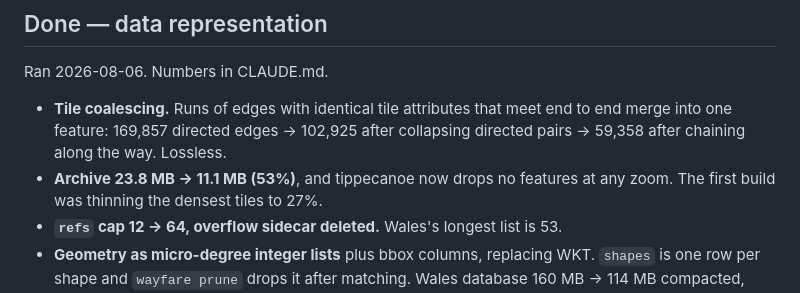
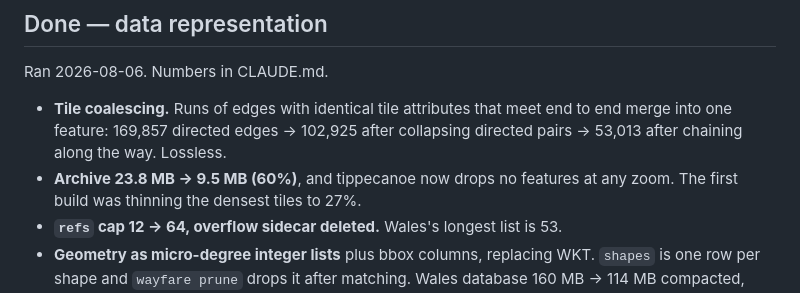
Before and after one commit to benmandrew/wayfare, a Markdown page: PLAN.md, the part around the change. GitHub-like rendering.

```diff
--- a/PLAN.md
+++ b/PLAN.md
@@ -27,8 +27,8 @@ Ran 2026-08-06. Numbers in CLAUDE.md.
 
 - **Tile coalescing.** Runs of edges with identical tile attributes that meet end
   to end merge into one feature: 169,857 directed edges -> 102,925 after
-  collapsing directed pairs -> 59,358 after chaining along the way. Lossless.
-- **Archive 23.8 MB -> 11.1 MB (53%)**, and tippecanoe now drops no features at
+  collapsing directed pairs -> 53,013 after chaining along the way. Lossless.
+- **Archive 23.8 MB -> 9.5 MB (60%)**, and tippecanoe now drops no features at
   any zoom. The first build was thinning the densest tiles to 27%.
 - **`refs` cap 12 -> 64, overflow sidecar deleted.** Wales's longest list is 53.
 - **Geometry as micro-degree integer lists** plus bbox columns, replacing WKT.
```
Also changed, not shown: CLAUDE.md (+25 -7 lines).
